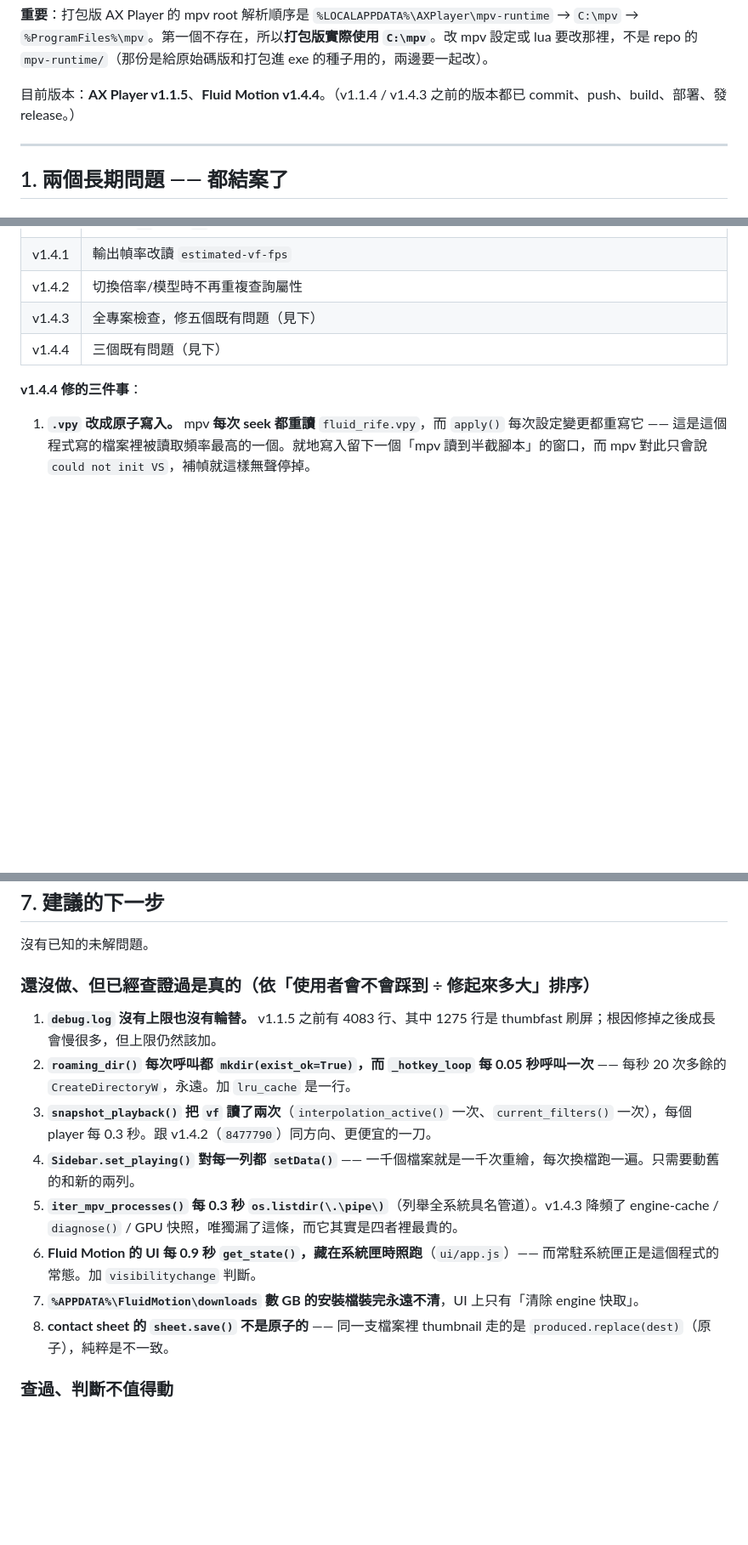
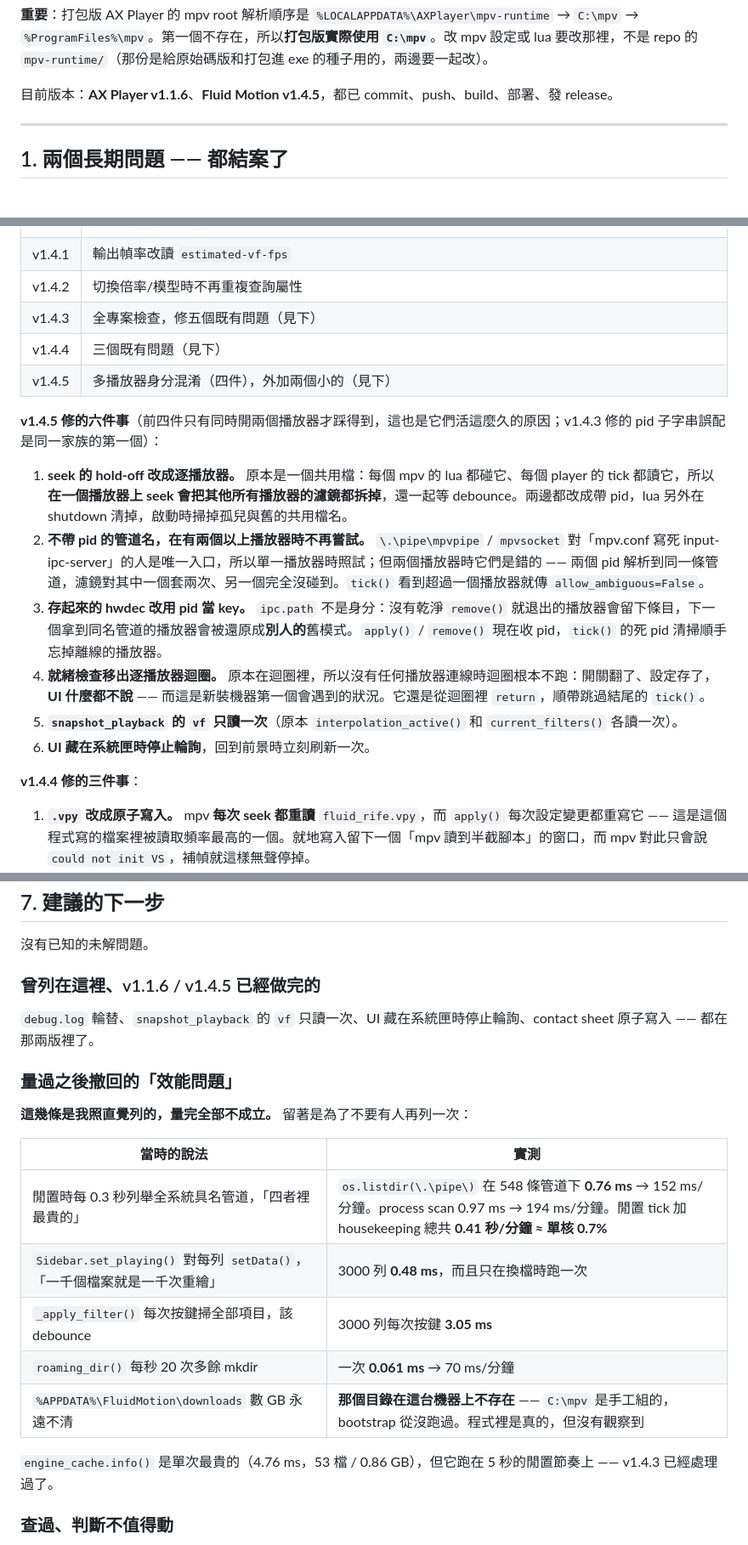
Before and after one commit to bosen12/AX_Player, a Markdown page: HANDOFF.md, 3 parts joined by grey strips. Shown at 85% size. Drawn GitHub-style; blank space fills up the shorter version.

Commit message:
Record what the measurements said, including where they said no
Section 7 listed eight things worth doing. Five of them were performance
claims I had reasoned my way to rather than measured, and measuring them
retired all five: the idle pipe enumeration is 0.76ms against 548 pipes,
set_playing is 0.48ms at 3000 rows, a search keystroke 3.05ms, and the
mkdir the hotkey poll repeats 20 times a second is 0.061ms. A whole idle
minute of Fluid Motion costs 0.41 seconds of CPU. The downloads cache said
to be several GB does not exist on this machine at all, because C:\mpv was
assembled by hand and the bootstrap has never run.

They stay in the file as a retired list rather than being deleted, so the
same five do not get derived again, and the methodology section gains the
two lessons this cost: measure before listing a performance problem, and
suspect the test first when a test is flaky -- v1.4.5 had one asserting
that a just-written file reads as recent, which NTFS timestamp resolution
makes a race.

The remaining entries are all correctness, which is also what v1.1.6 and
v1.4.5 actually fixed.

Co-Authored-By: Claude Opus 5 <noreply@anthropic.com>

```diff
--- a/HANDOFF.md
+++ b/HANDOFF.md
@@ -25,7 +25,7 @@
 
 **重要**：打包版 AX Player 的 mpv root 解析順序是 `%LOCALAPPDATA%\AXPlayer\mpv-runtime` → `C:\mpv` → `%ProgramFiles%\mpv`。第一個不存在，所以**打包版實際使用 `C:\mpv`**。改 mpv 設定或 lua 要改那裡，不是 repo 的 `mpv-runtime/`（那份是給原始碼版和打包進 exe 的種子用的，兩邊要一起改）。
 
-目前版本：**AX Player v1.1.5**、**Fluid Motion v1.4.4**。（v1.1.4 / v1.4.3 之前的版本都已 commit、push、build、部署、發 release。）
+目前版本：**AX Player v1.1.6**、**Fluid Motion v1.4.5**，都已 commit、push、build、部署、發 release。
 
 ---
 
@@ -150,6 +158,16 @@ $after  = ([System.IO.File]::ReadAllText($p) -split "`n").Count
 | v1.4.2 | 切換倍率/模型時不再重複查詢屬性 |
 | v1.4.3 | 全專案檢查，修五個既有問題（見下） |
 | v1.4.4 | 三個既有問題（見下） |
+| v1.4.5 | 多播放器身分混淆（四件），外加兩個小的（見下） |
+
+**v1.4.5 修的六件事**（前四件只有同時開兩個播放器才踩得到，這也是它們活這麼久的原因；v1.4.3 修的 pid 子字串誤配是同一家族的第一個）：
+
+1. **seek 的 hold-off 改成逐播放器。** 原本是一個共用檔：每個 mpv 的 lua 都碰它、每個 player 的 tick 都讀它，所以**在一個播放器上 seek 會把其他所有播放器的濾鏡都拆掉**，還一起等 debounce。兩邊都改成帶 pid，lua 另外在 shutdown 清掉，啟動時掃掉孤兒與舊的共用檔名。
+2. **不帶 pid 的管道名，在有兩個以上播放器時不再嘗試。** `\.\pipe\mpvpipe` / `mpvsocket` 對「mpv.conf 寫死 input-ipc-server」的人是唯一入口，所以單一播放器時照試；但兩個播放器時它們是錯的 —— 兩個 pid 解析到同一條管道，濾鏡對其中一個套兩次、另一個完全沒碰到。`tick()` 看到超過一個播放器就傳 `allow_ambiguous=False`。
+3. **存起來的 hwdec 改用 pid 當 key。** `ipc.path` 不是身分：沒有乾淨 `remove()` 就退出的播放器會留下條目，下一個拿到同名管道的播放器會被還原成**別人的**舊模式。`apply()` / `remove()` 現在收 pid，`tick()` 的死 pid 清掃順手忘掉離線的播放器。
+4. **就緒檢查移出逐播放器迴圈。** 原本在迴圈裡，所以沒有任何播放器連線時迴圈根本不跑：開關翻了、設定存了，**UI 什麼都不說** —— 而這是新裝機器第一個會遇到的狀況。它還是從迴圈裡 `return`，順帶跳過結尾的 `tick()`。
+5. **`snapshot_playback` 的 `vf` 只讀一次**（原本 `interpolation_active()` 和 `current_filters()` 各讀一次）。
+6. **UI 藏在系統匣時停止輪詢**，回到前景時立刻刷新一次。
 
 **v1.4.4 修的三件事**：
 
@@ -279,16 +299,23 @@ NVDEC 與 d3d11va 都不支援，會退回軟體解碼。**這不是問題**：
 
 沒有已知的未解問題。
 
-### 還沒做、但已經查證過是真的（依「使用者會不會踩到 ÷ 修起來多大」排序）
+### 曾列在這裡、v1.1.6 / v1.4.5 已經做完的
 
-1. **`debug.log` 沒有上限也沒有輪替。** v1.1.5 之前有 4083 行、其中 1275 行是 thumbfast 刷屏；根因修掉之後成長會慢很多，但上限仍然該加。
-2. **`roaming_dir()` 每次呼叫都 `mkdir(exist_ok=True)`，而 `_hotkey_loop` 每 0.05 秒呼叫一次** —— 每秒 20 次多餘的 `CreateDirectoryW`，永遠。加 `lru_cache` 是一行。
-3. **`snapshot_playback()` 把 `vf` 讀了兩次**（`interpolation_active()` 一次、`current_filters()` 一次），每個 player 每 0.3 秒。跟 v1.4.2（`8477790`）同方向、更便宜的一刀。
-4. **`Sidebar.set_playing()` 對每一列都 `setData()`** —— 一千個檔案就是一千次重繪，每次換檔跑一遍。只需要動舊的和新的兩列。
-5. **`iter_mpv_processes()` 每 0.3 秒 `os.listdir(\.\pipe\)`**（列舉全系統具名管道）。v1.4.3 降頻了 engine-cache / `diagnose()` / GPU 快照，唯獨漏了這條，而它其實是四者裡最貴的。
-6. **Fluid Motion 的 UI 每 0.9 秒 `get_state()`，藏在系統匣時照跑**（`ui/app.js`）—— 而常駐系統匣正是這個程式的常態。加 `visibilitychange` 判斷。
-7. **`%APPDATA%\FluidMotion\downloads` 數 GB 的安裝檔裝完永遠不清**，UI 上只有「清除 engine 快取」。
-8. **contact sheet 的 `sheet.save()` 不是原子的** —— 同一支檔案裡 thumbnail 走的是 `produced.replace(dest)`（原子），純粹是不一致。
+`debug.log` 輪替、`snapshot_playback` 的 `vf` 只讀一次、UI 藏在系統匣時停止輪詢、contact sheet 原子寫入 —— 都在那兩版裡了。
+
+### 量過之後撤回的「效能問題」
+
+**這幾條是我照直覺列的，量完全部不成立。** 留著是為了不要有人再列一次：
+
+| 當時的說法 | 實測 |
+|---|---|
+| 閒置時每 0.3 秒列舉全系統具名管道，「四者裡最貴的」 | `os.listdir(\.\pipe\)` 在 548 條管道下 **0.76 ms** → 152 ms/分鐘。process scan 0.97 ms → 194 ms/分鐘。閒置 tick 加 housekeeping 總共 **0.41 秒/分鐘 ≈ 單核 0.7%** |
+| `Sidebar.set_playing()` 對每列 `setData()`，「一千個檔案就是一千次重繪」 | 3000 列 **0.48 ms**，而且只在換檔時跑一次 |
+| `_apply_filter()` 每次按鍵掃全部項目，該 debounce | 3000 列每次按鍵 **3.05 ms** |
+| `roaming_dir()` 每秒 20 次多餘 mkdir | 一次 **0.061 ms** → 70 ms/分鐘 |
+| `%APPDATA%\FluidMotion\downloads` 數 GB 永遠不清 | **那個目錄在這台機器上不存在** —— `C:\mpv` 是手工組的，bootstrap 從沒跑過。程式裡是真的，但沒有觀察到 |
+
+`engine_cache.info()` 是單次最貴的（4.76 ms，53 檔 / 0.86 GB），但它跑在 5 秒的閒置節奏上 —— v1.4.3 已經處理過了。
 
 ### 查過、判斷不值得動
 
```
Also changed, not shown: other parts of HANDOFF.md (+11 -1 lines).
